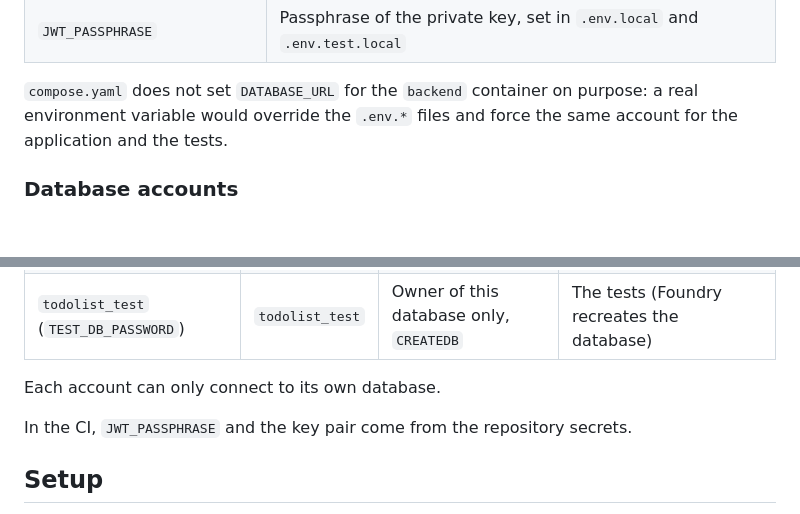
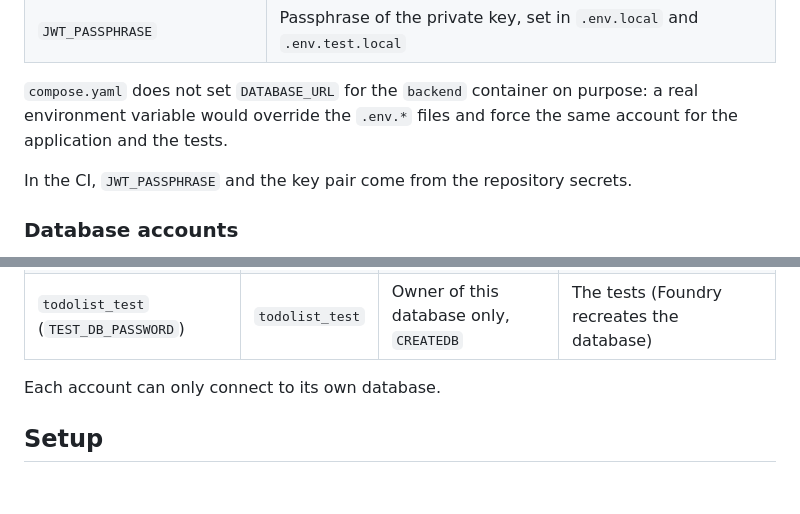
Before and after one commit to LudovicProuxDev/todolist-api, a Markdown page: backend/README.md, 2 parts joined by grey strips. Rendered like a GitHub page; blank space fills up the shorter version.

```diff
--- a/backend/README.md
+++ b/backend/README.md
@@ -57,6 +57,8 @@ The configuration is read from `.env` (versioned defaults, **without secrets**),
 `compose.yaml` does not set `DATABASE_URL` for the `backend` container on purpose: a real environment variable
 would override the `.env.*` files and force the same account for the application and the tests.
 
+In the CI, `JWT_PASSPHRASE` and the key pair come from the repository secrets.
+
 ### Database accounts
 
 Each database has its own account, created by [`database/init-users.sh`](../database/init-users.sh) on the first
@@ -69,8 +71,6 @@ start of the `db` service, with the passwords of the root `.env`:
 | `todolist_test` (`TEST_DB_PASSWORD`) | `todolist_test` | Owner of this database only, `CREATEDB` | The tests (Foundry recreates the database) |
 
 Each account can only connect to its own database.
-
-In the CI, `JWT_PASSPHRASE` and the key pair come from the repository secrets.
 
 ## Setup
 
```
Also changed, not shown: README.md (+22 -0 lines).
